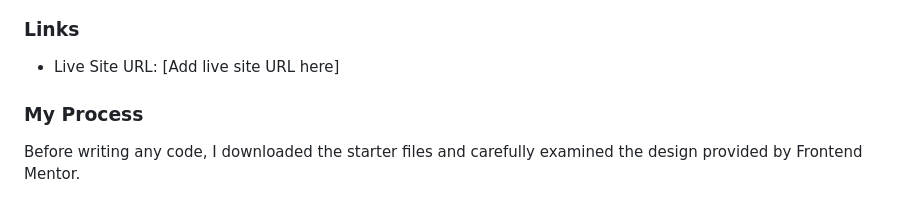
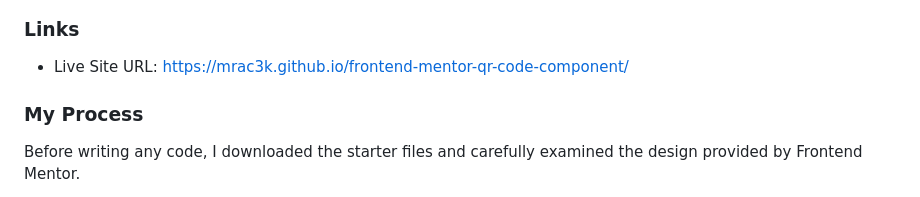
Before and after one commit to Mrac3k/frontend-mentor-qr-code-component, a Markdown page: README.md, the part around the change. Rendered like a GitHub page.

Commit message:
Update live site URL in README.md

```diff
--- a/README.md
+++ b/README.md
@@ -26,7 +26,7 @@ This is my solution to the QR Code Component challenge on Frontend Mentor. The g
 
 ### Links
 
-* Live Site URL: [Add live site URL here]
+* Live Site URL: https://mrac3k.github.io/frontend-mentor-qr-code-component/
 
 ### My Process
 
```
